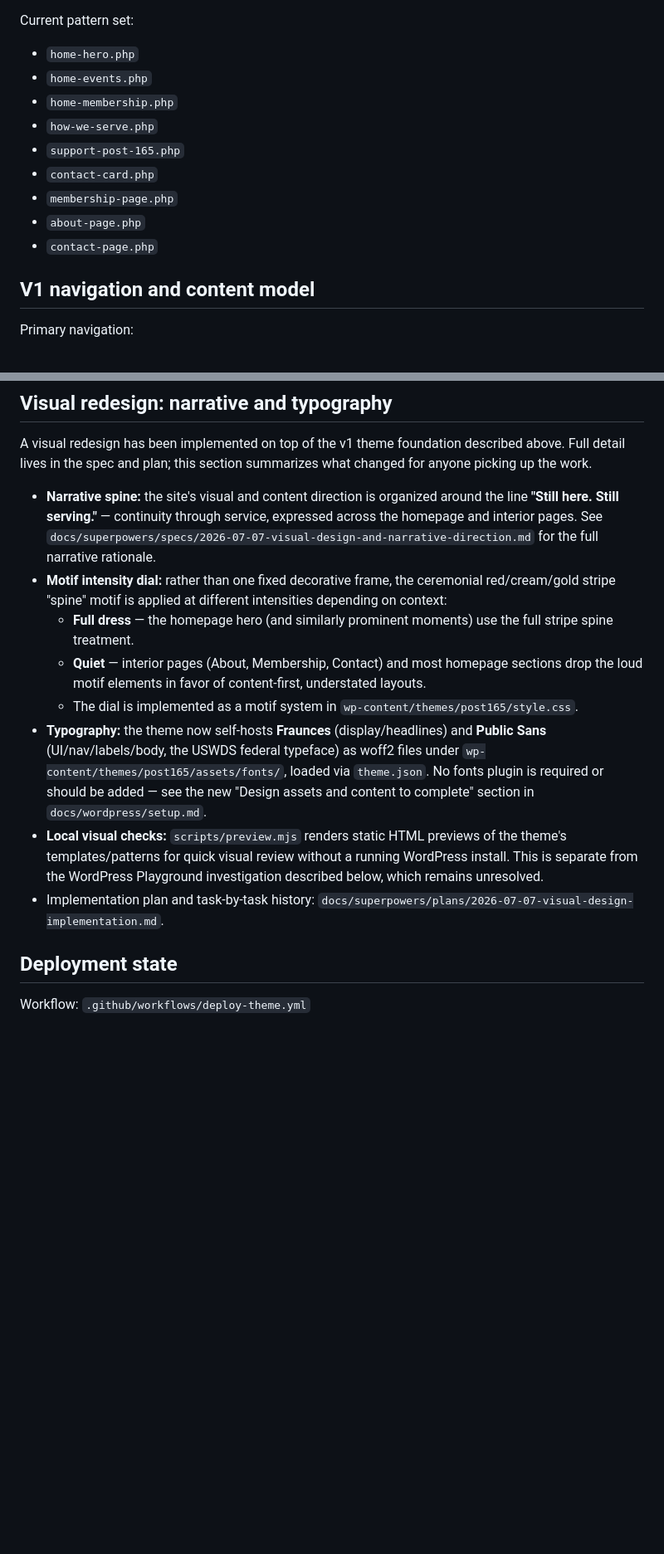
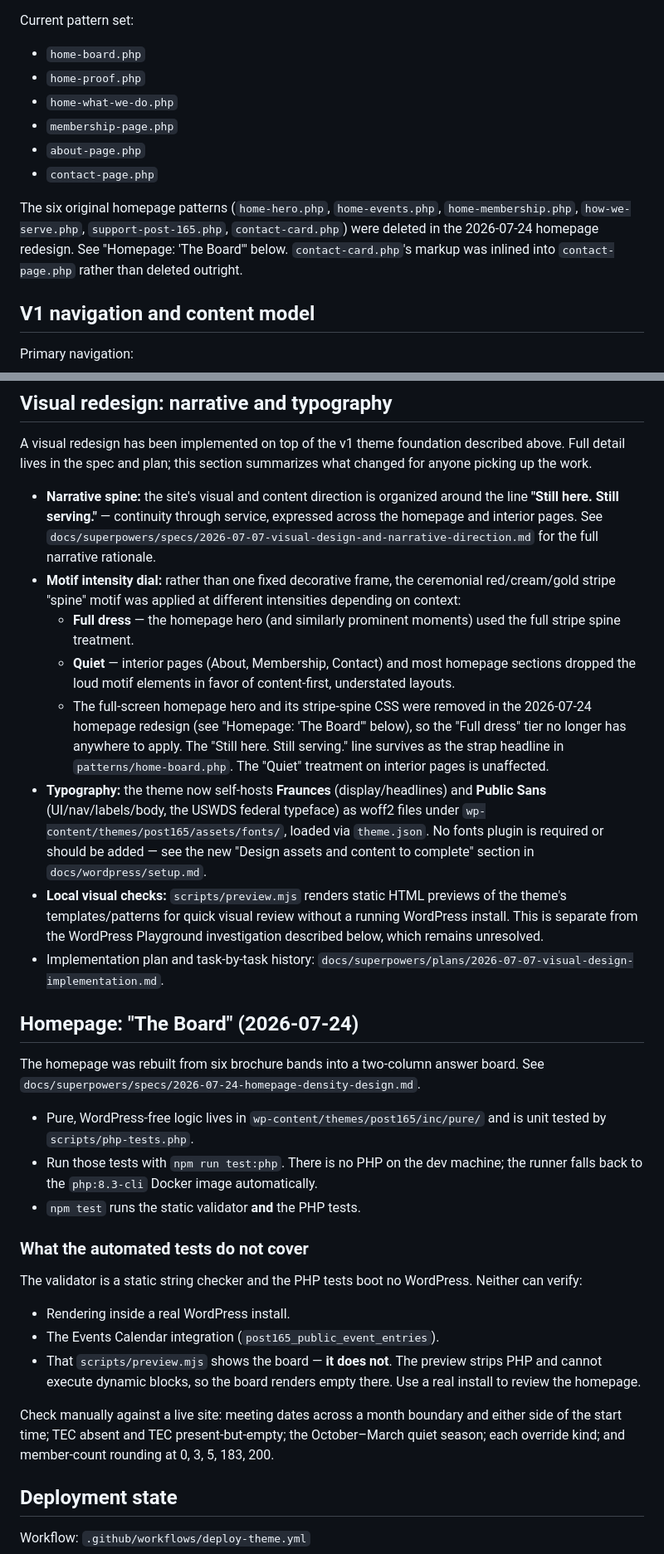
Before and after one commit to AndreRobitaille/wipost165, a Markdown page: docs/HANDOFF.md, 2 parts joined by grey strips. Shown at 83% size. GitHub-like rendering; blank space fills up the shorter version.

```diff
--- a/docs/HANDOFF.md
+++ b/docs/HANDOFF.md
@@ -66,15 +66,18 @@ Key files:
 
 Current pattern set:
 
-- `home-hero.php`
-- `home-events.php`
-- `home-membership.php`
-- `how-we-serve.php`
-- `support-post-165.php`
-- `contact-card.php`
+- `home-board.php`
+- `home-proof.php`
+- `home-what-we-do.php`
 - `membership-page.php`
 - `about-page.php`
 - `contact-page.php`
+
+The six original homepage patterns (`home-hero.php`, `home-events.php`,
+`home-membership.php`, `how-we-serve.php`, `support-post-165.php`,
+`contact-card.php`) were deleted in the 2026-07-24 homepage redesign. See
+"Homepage: 'The Board'" below. `contact-card.php`'s markup was inlined into
+`contact-page.php` rather than deleted outright.
 
 ## V1 navigation and content model
 
@@ -139,13 +142,40 @@ Use the American Legion brand mark where appropriate for public identity. Treat
 A visual redesign has been implemented on top of the v1 theme foundation described above. Full detail lives in the spec and plan; this section summarizes what changed for anyone picking up the work.
 
 - **Narrative spine:** the site's visual and content direction is organized around the line **"Still here. Still serving."** — continuity through service, expressed across the homepage and interior pages. See `docs/superpowers/specs/2026-07-07-visual-design-and-narrative-direction.md` for the full narrative rationale.
-- **Motif intensity dial:** rather than one fixed decorative frame, the ceremonial red/cream/gold stripe "spine" motif is applied at different intensities depending on context:
-  - **Full dress** — the homepage hero (and similarly prominent moments) use the full stripe spine treatment.
-  - **Quiet** — interior pages (About, Membership, Contact) and most homepage sections drop the loud motif elements in favor of content-first, understated layouts.
-  - The dial is implemented as a motif system in `wp-content/themes/post165/style.css`.
+- **Motif intensity dial:** rather than one fixed decorative frame, the ceremonial red/cream/gold stripe "spine" motif was applied at different intensities depending on context:
+  - **Full dress** — the homepage hero (and similarly prominent moments) used the full stripe spine treatment.
+  - **Quiet** — interior pages (About, Membership, Contact) and most homepage sections dropped the loud motif elements in favor of content-first, understated layouts.
+  - The full-screen homepage hero and its stripe-spine CSS were removed in the 2026-07-24 homepage redesign (see "Homepage: 'The Board'" below), so the "Full dress" tier no longer has anywhere to apply. The "Still here. Still serving." line survives as the strap headline in `patterns/home-board.php`. The "Quiet" treatment on interior pages is unaffected.
 - **Typography:** the theme now self-hosts **Fraunces** (display/headlines) and **Public Sans** (UI/nav/labels/body, the USWDS federal typeface) as woff2 files under `wp-content/themes/post165/assets/fonts/`, loaded via `theme.json`. No fonts plugin is required or should be added — see the new "Design assets and content to complete" section in `docs/wordpress/setup.md`.
 - **Local visual checks:** `scripts/preview.mjs` renders static HTML previews of the theme's templates/patterns for quick visual review without a running WordPress install. This is separate from the WordPress Playground investigation described below, which remains unresolved.
 - Implementation plan and task-by-task history: `docs/superpowers/plans/2026-07-07-visual-design-implementation.md`.
+
+## Homepage: "The Board" (2026-07-24)
+
+The homepage was rebuilt from six brochure bands into a two-column answer
+board. See `docs/superpowers/specs/2026-07-24-homepage-density-design.md`.
+
+- Pure, WordPress-free logic lives in `wp-content/themes/post165/inc/pure/`
+  and is unit tested by `scripts/php-tests.php`.
+- Run those tests with `npm run test:php`. There is no PHP on the dev machine;
+  the runner falls back to the `php:8.3-cli` Docker image automatically.
+- `npm test` runs the static validator **and** the PHP tests.
+
+### What the automated tests do not cover
+
+The validator is a static string checker and the PHP tests boot no WordPress.
+Neither can verify:
+
+- Rendering inside a real WordPress install.
+- The Events Calendar integration (`post165_public_event_entries`).
+- That `scripts/preview.mjs` shows the board — **it does not**. The preview
+  strips PHP and cannot execute dynamic blocks, so the board renders empty
+  there. Use a real install to review the homepage.
+
+Check manually against a live site: meeting dates across a month boundary and
+either side of the start time; TEC absent and TEC present-but-empty; the
+October–March quiet season; each override kind; and member-count rounding at
+0, 3, 5, 183, 200.
 
 ## Deployment state
 
```
Also changed, not shown: docs/wordpress/content-model.md (+10 -0 lines), docs/wordpress/setup.md (+57 -0 lines).
